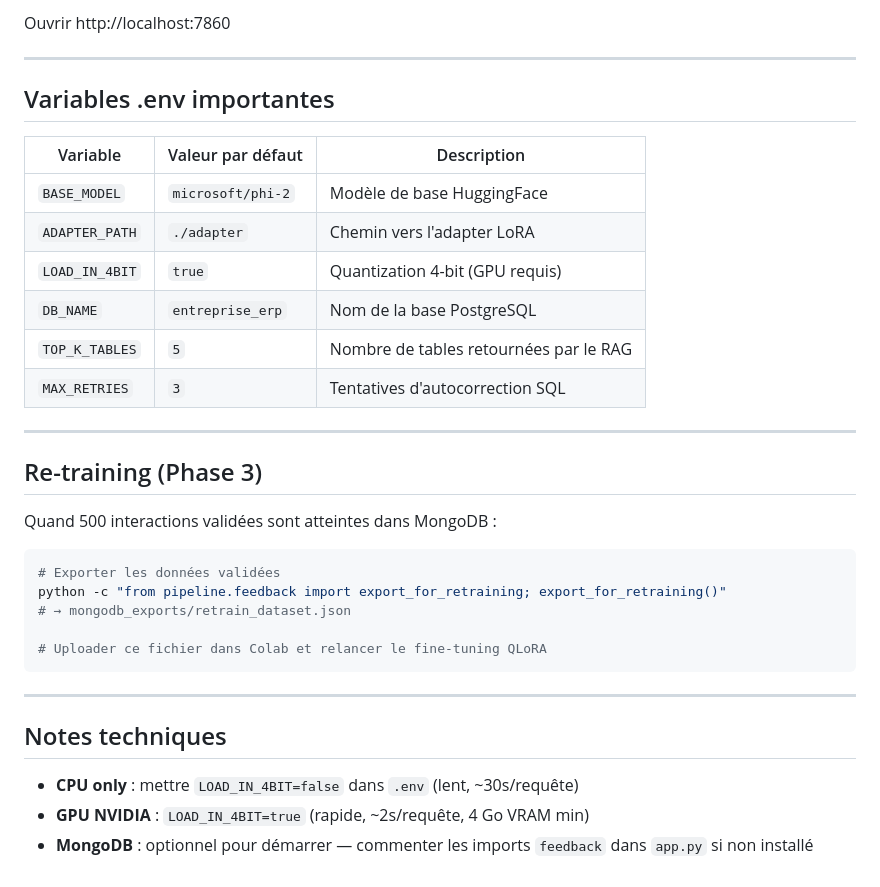
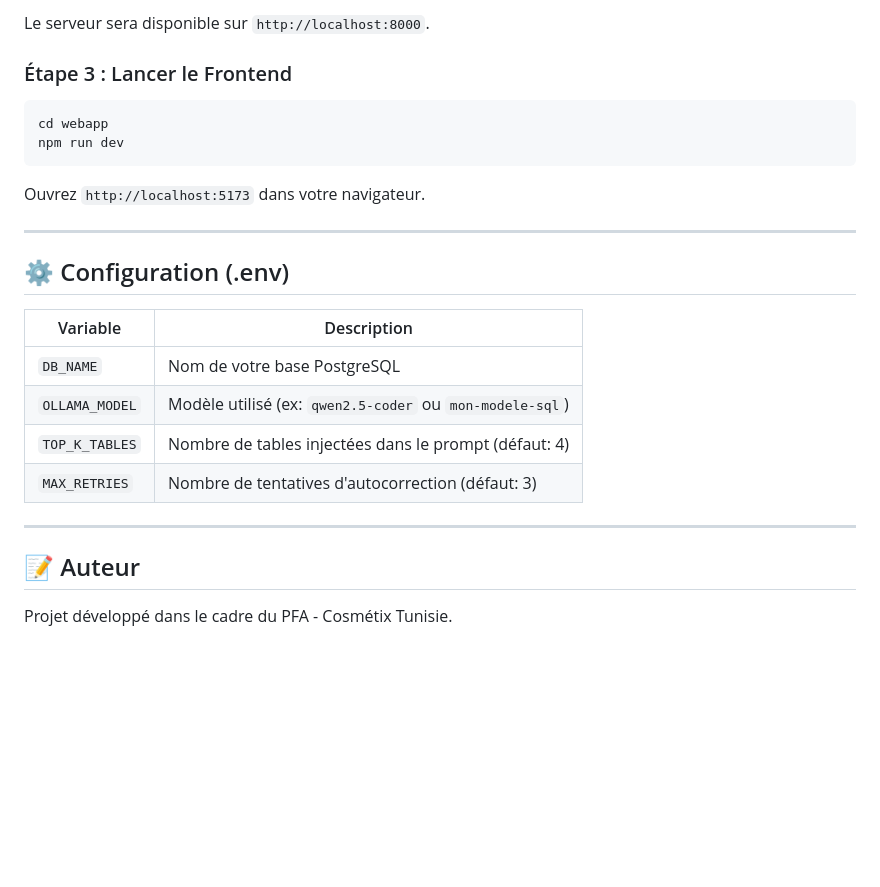
Before and after one commit to molka-s/PFA-Txt2SQL-ERP, a Markdown page: README.md, the part around one of its changes. Drawn GitHub-style; blank space fills up the shorter version.

````diff
--- a/README.md
+++ b/README.md
@@ -75,36 +74,25 @@ python ui/app.py
 ```
-Ouvrir http://localhost:7860
+Le serveur sera disponible sur `http://localhost:8000`.
+
+### Étape 3 : Lancer le Frontend
+```bash
+cd webapp
+npm run dev
+```
+Ouvrez `http://localhost:5173` dans votre navigateur.
 
 ---
 
-## Variables .env importantes
+## ⚙️ Configuration (.env)
 
-| Variable | Valeur par défaut | Description |
-|---|---|---|
-| `BASE_MODEL` | `microsoft/phi-2` | Modèle de base HuggingFace |
-| `ADAPTER_PATH` | `./adapter` | Chemin vers l'adapter LoRA |
-| `LOAD_IN_4BIT` | `true` | Quantization 4-bit (GPU requis) |
-| `DB_NAME` | `entreprise_erp` | Nom de la base PostgreSQL |
-| `TOP_K_TABLES` | `5` | Nombre de tables retournées par le RAG |
-| `MAX_RETRIES` | `3` | Tentatives d'autocorrection SQL |
+| Variable | Description |
+|---|---|
+| `DB_NAME` | Nom de votre base PostgreSQL |
+| `OLLAMA_MODEL` | Modèle utilisé (ex: `qwen2.5-coder` ou `mon-modele-sql`) |
+| `TOP_K_TABLES` | Nombre de tables injectées dans le prompt (défaut: 4) |
+| `MAX_RETRIES` | Nombre de tentatives d'autocorrection (défaut: 3) |
 
 ---
 
-## Re-training (Phase 3)
-
-Quand 500 interactions validées sont atteintes dans MongoDB :
-```bash
-# Exporter les données validées
-python -c "from pipeline.feedback import export_for_retraining; export_for_retraining()"
-# → mongodb_exports/retrain_dataset.json
-
-# Uploader ce fichier dans Colab et relancer le fine-tuning QLoRA
-```
-
----
-
-## Notes techniques
-
-- **CPU only** : mettre `LOAD_IN_4BIT=false` dans `.env` (lent, ~30s/requête)
-- **GPU NVIDIA** : `LOAD_IN_4BIT=true` (rapide, ~2s/requête, 4 Go VRAM min)
-- **MongoDB** : optionnel pour démarrer — commenter les imports `feedback` dans `app.py` si non installé
+## 📝 Auteur
+Projet développé dans le cadre du PFA - Cosmétix Tunisie.
````
Also changed, not shown: other parts of README.md (+47 -48 lines).
